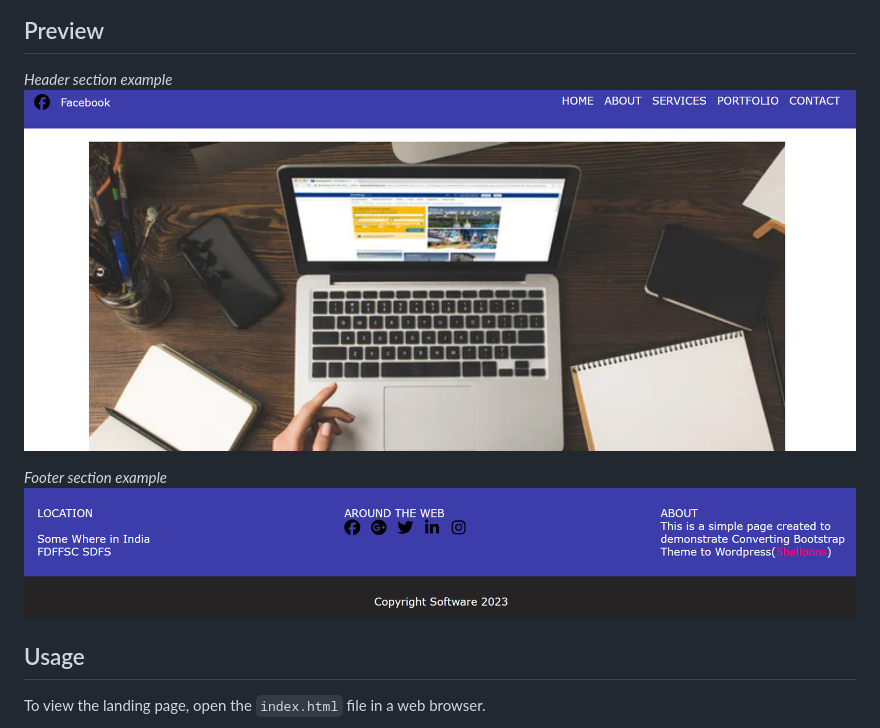
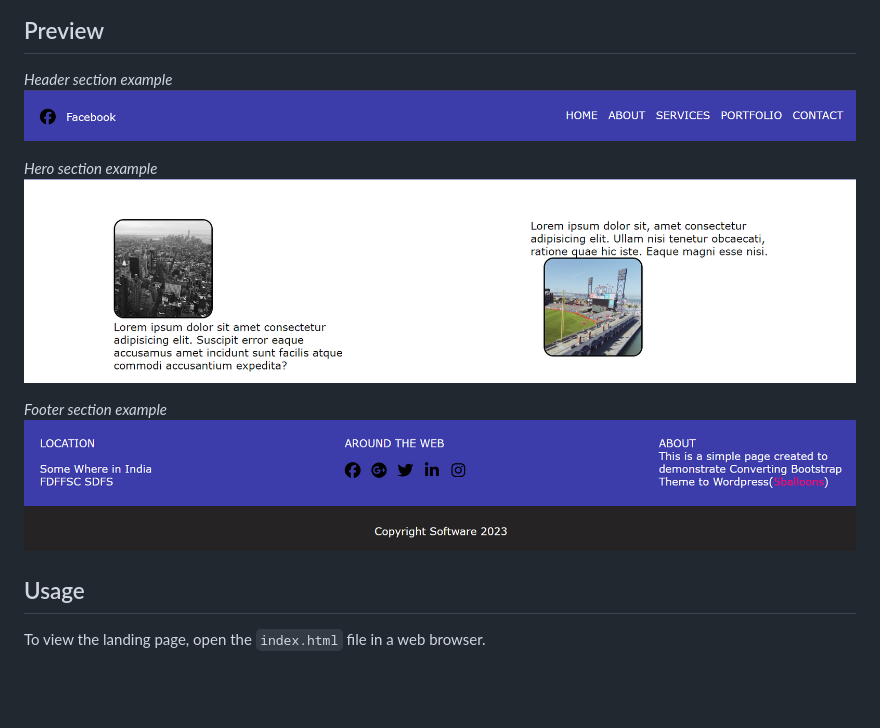
Before and after one commit to husnaingujjar170/Web-Assignment-2, a Markdown page: Task1/README.MD, the part around the change. Rendered like a GitHub page; pictures changed too: Task1/footer.png, Task1/header.png, Task1/hero.png (added); blank space fills up the shorter version.

Commit message:
enter

```diff
--- a/Task1/README.MD
+++ b/Task1/README.MD
@@ -21,6 +21,10 @@ This landing page project aims to demonstrate proficiency in HTML and CSS3 by cr
 ![Header](header.png)
 
 
+*Hero section example*
+![Hero](hero.png)
+
+
 *Footer section example*
 ![Footer](footer.png)
 
```
